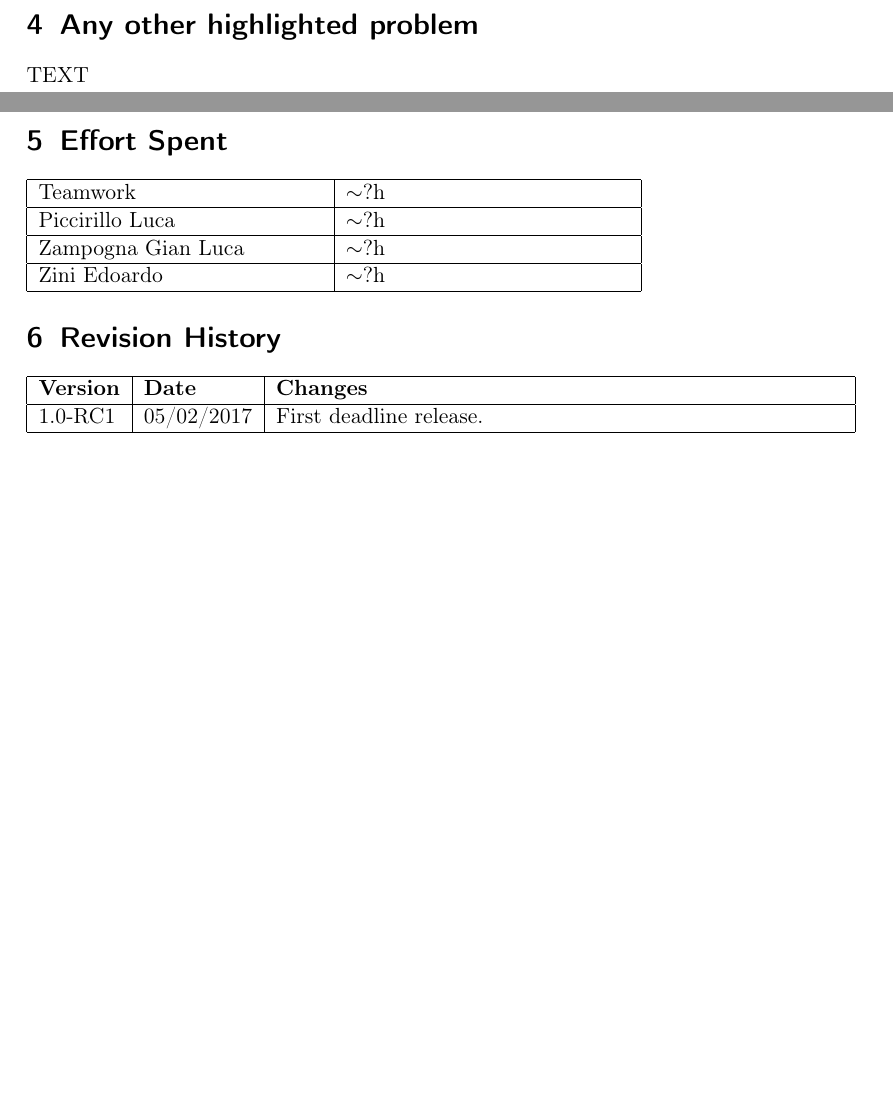
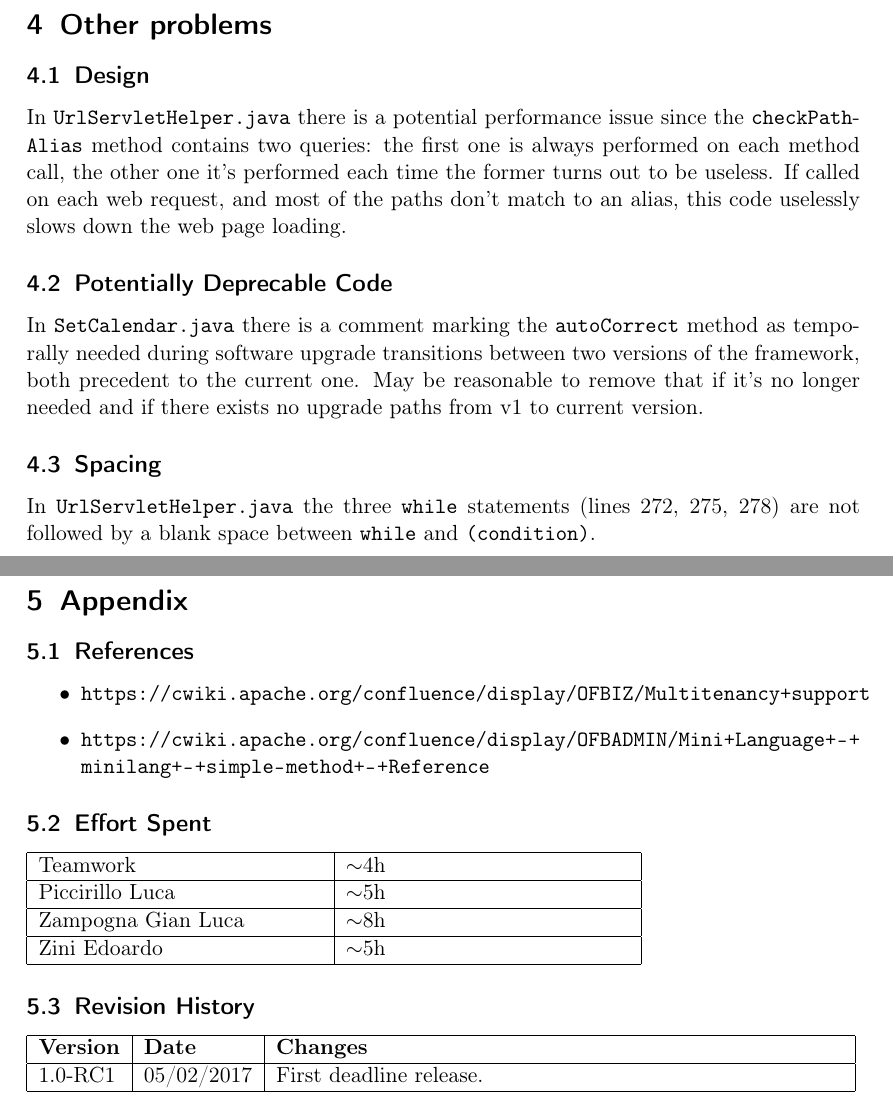
Before and after one commit to EdoardoZ/SoftEng2, a LaTeX document (CID/main.tex, which reads CID/4OtherProblems.tex, CID/5Appendix.tex, CID/5EffortSpent.tex): two parts of pages 15 and 16 of 16, joined at a grey line, cut at the place of the change, the shorter picture padded with empty space. Compiled offline with pdfLaTeX.

Commit message:
final commit

```diff
--- a/CID/4OtherProblems.tex
+++ b/CID/4OtherProblems.tex
@@ -1,2 +1,10 @@
-\section{Any other highlighted problem}
-TEXT
+\section{Other problems}
+
+\subsection{Design}
+In \code{UrlServletHelper.java} there is a potential performance issue since the \code{checkPath}-\code{Alias} method contains two queries: the first one is always performed on each method call, the other one it's performed each time the former turns out to be useless. If called on each web request, and most of the paths don't match to an alias, this code uselessly slows down the web page loading.
+
+\subsection{Potentially Deprecable Code}
+In \code{SetCalendar.java} there is a comment marking the \code{autoCorrect} method as temporally needed during software upgrade transitions between two versions of the framework, both precedent to the current one. May be reasonable to remove that if it's no longer needed and if there exists no upgrade paths from v1 to current version.
+
+\subsection{Spacing}
+In \code{UrlServletHelper.java} the three \code{while} statements (lines 272, 275, 278) are not followed by a blank space between \code{while} and \code{(condition)}.
--- /dev/null
+++ b/CID/5Appendix.tex
@@ -0,0 +1,30 @@
+\section{Appendix}
+
+\subsection{References}
+\begin{itemize}
+    \item \url{https://cwiki.apache.org/confluence/display/OFBIZ/Multitenancy+support}
+    \item \url{https://cwiki.apache.org/confluence/display/OFBADMIN/Mini+Language+-+minilang+-+simple-method+-+Reference}
+\end{itemize}
+
+\subsection{Effort Spent}
+\begin{tabular}{| p{5cm} | p{5cm} |}
+\hline
+Teamwork & $\sim$4h\\
+\hline
+Piccirillo Luca & $\sim$5h\\
+\hline
+Zampogna Gian Luca & $\sim$8h\\
+\hline
+Zini Edoardo & $\sim$5h\\
+\hline
+\end{tabular}
+
+
+\subsection{Revision History}
+\begin{tabular}{| l | l | p{10cm} |}
+\hline
+\textbf{Version} & \textbf{Date} & \textbf{Changes}\\
+\hline
+1.0-RC1 & 05/02/2017 & First deadline release.\\
+\hline
+\end{tabular}
--- a/CID/5EffortSpent.tex
+++ /dev/null
@@ -1,22 +0,0 @@
-\section{Effort Spent}
-\begin{tabular}{| p{5cm} | p{5cm} |}
-\hline
-Teamwork & $\sim$?h\\
-\hline
-Piccirillo Luca & $\sim$?h\\
-\hline
-Zampogna Gian Luca & $\sim$?h\\
-\hline
-Zini Edoardo & $\sim$?h\\
-\hline
-\end{tabular}
-
-
-\section{Revision History}
-\begin{tabular}{| l | l | p{10cm} |}
-\hline
-\textbf{Version} & \textbf{Date} & \textbf{Changes}\\
-\hline
-1.0-RC1 & 05/02/2017 & First deadline release.\\
-\hline
-\end{tabular}
--- a/CID/main.tex
+++ b/CID/main.tex
@@ -61,6 +61,6 @@ Zini Edoardo - 875275}
 \newpage
 \input{4OtherProblems.tex}
 \newpage
-\input{5EffortSpent.tex}
+\input{5Appendix.tex}
 
 \end{document}
```
Also changed, not shown: CID/3ListOfIssuesFoundByApplyingTheChecklist.tex (+6 -7 lines).
